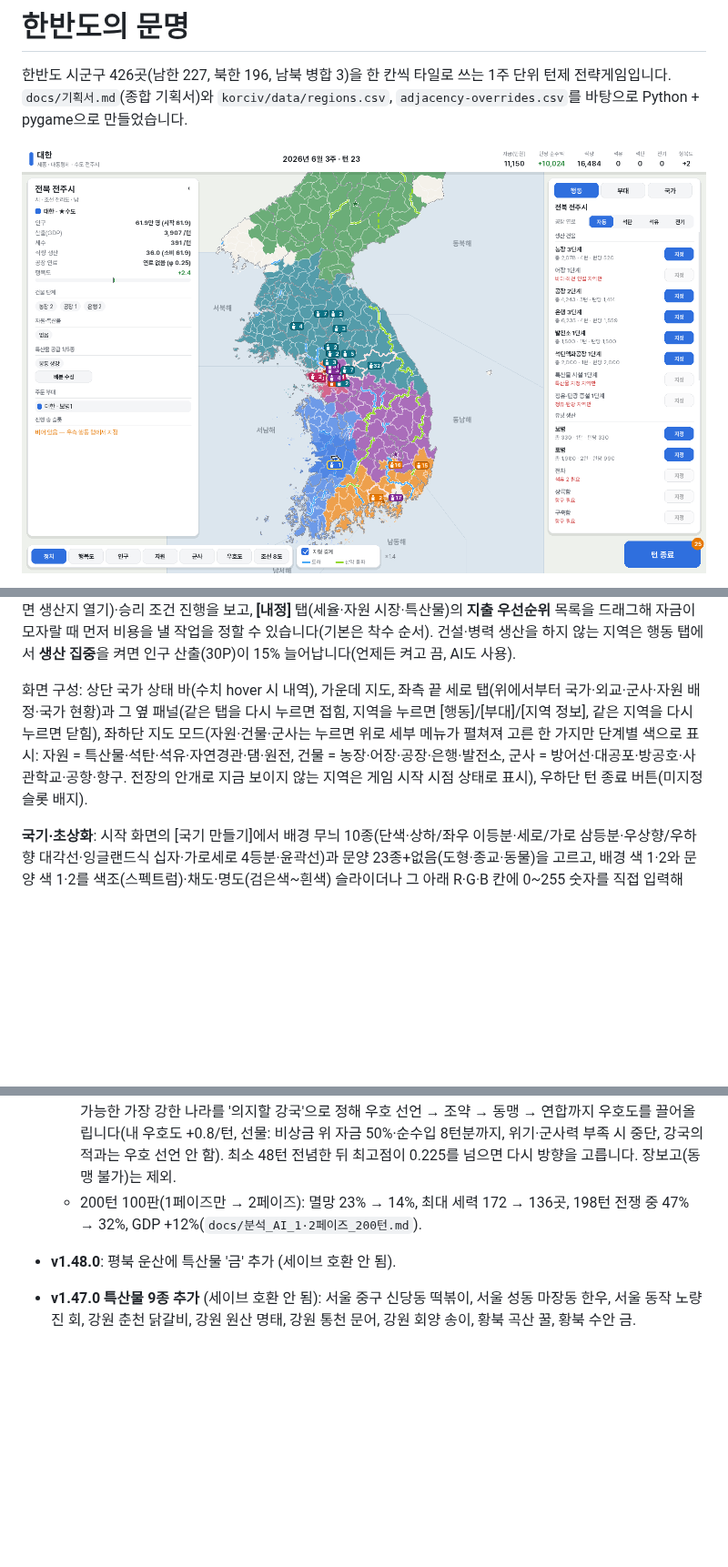
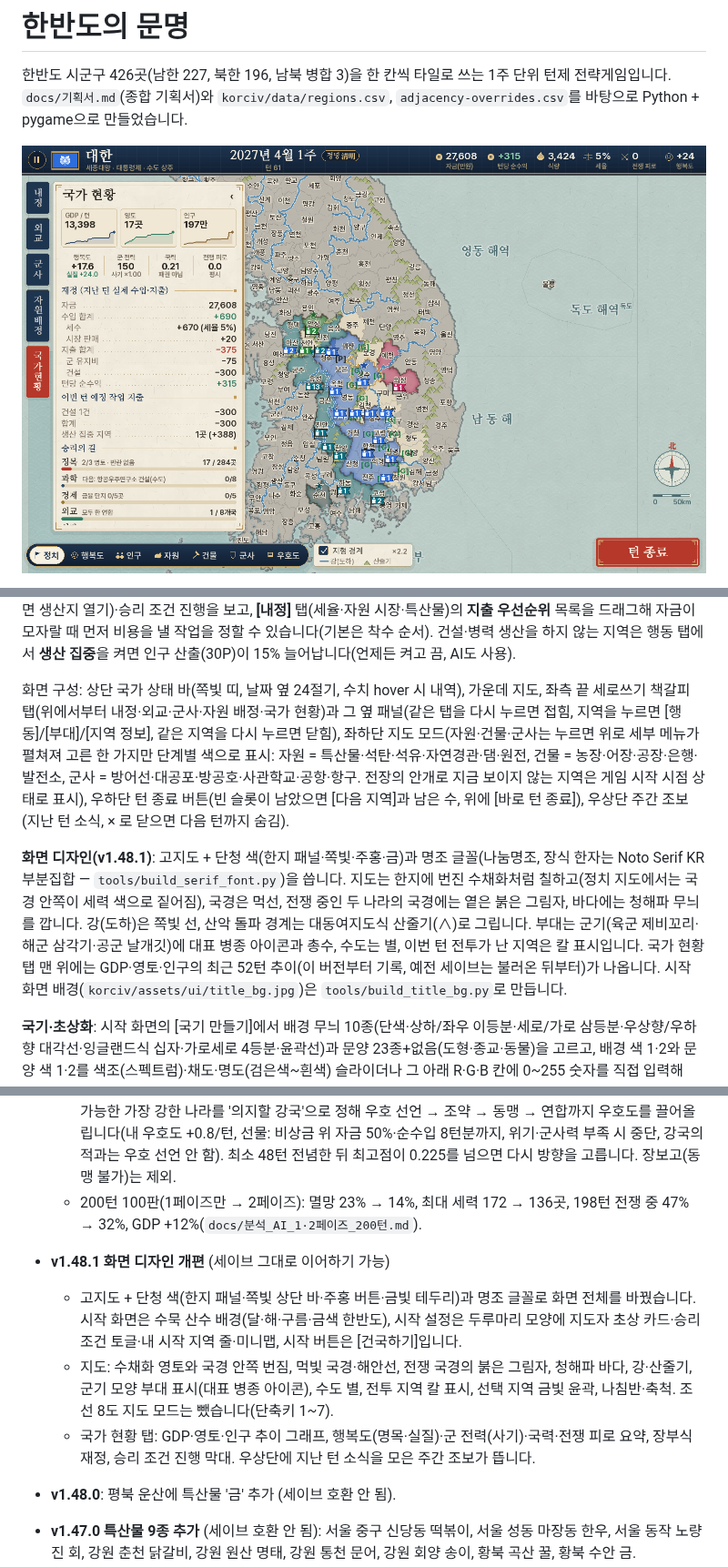
Before and after one commit to dehaka0508-ctrl/kor_civ, a Markdown page: README.md, 3 parts joined by grey strips. Shown at 91% size. Rendered like a GitHub page; pictures changed too: docs/screenshot.png; blank space fills up the shorter version.

```diff
--- a/README.md
+++ b/README.md
@@ -62,8 +62,14 @@ python -m pytest                      # 테스트 (pytest 필요)
 **[내정]** 탭(세율·자원 시장·특산물)의 **지출 우선순위** 목록을 드래그해 자금이 모자랄 때 먼저 비용을 낼 작업을 정할 수 있습니다(기본은 착수 순서).
 건설·병력 생산을 하지 않는 지역은 행동 탭에서 **생산 집중**을 켜면 인구 산출(30P)이 15% 늘어납니다(언제든 켜고 끔, AI도 사용).
 
-화면 구성: 상단 국가 상태 바(수치 hover 시 내역), 가운데 지도, 좌측 끝 세로 탭(위에서부터 국가·외교·군사·자원 배정·국가 현황)과
-그 옆 패널(같은 탭을 다시 누르면 접힘, 지역을 누르면 [행동]/[부대]/[지역 정보], 같은 지역을 다시 누르면 닫힘), 좌하단 지도 모드(자원·건물·군사는 누르면 위로 세부 메뉴가 펼쳐져 고른 한 가지만 단계별 색으로 표시: 자원 = 특산물·석탄·석유·자연경관·댐·원전, 건물 = 농장·어장·공장·은행·발전소, 군사 = 방어선·대공포·방공호·사관학교·공항·항구. 전장의 안개로 지금 보이지 않는 지역은 게임 시작 시점 상태로 표시), 우하단 턴 종료 버튼(미지정 슬롯 배지).
+화면 구성: 상단 국가 상태 바(쪽빛 띠, 날짜 옆 24절기, 수치 hover 시 내역), 가운데 지도, 좌측 끝 세로쓰기 책갈피 탭(위에서부터 내정·외교·군사·자원 배정·국가 현황)과
+그 옆 패널(같은 탭을 다시 누르면 접힘, 지역을 누르면 [행동]/[부대]/[지역 정보], 같은 지역을 다시 누르면 닫힘), 좌하단 지도 모드(자원·건물·군사는 누르면 위로 세부 메뉴가 펼쳐져 고른 한 가지만 단계별 색으로 표시: 자원 = 특산물·석탄·석유·자연경관·댐·원전, 건물 = 농장·어장·공장·은행·발전소, 군사 = 방어선·대공포·방공호·사관학교·공항·항구. 전장의 안개로 지금 보이지 않는 지역은 게임 시작 시점 상태로 표시), 우하단 턴 종료 버튼(빈 슬롯이 남았으면 [다음 지역]과 남은 수, 위에 [바로 턴 종료]), 우상단 주간 조보(지난 턴 소식, × 로 닫으면 다음 턴까지 숨김).
+
+**화면 디자인(v1.48.1)**: 고지도 + 단청 색(한지 패널·쪽빛·주홍·금)과 명조 글꼴(나눔명조, 장식 한자는 Noto Serif KR 부분집합 — `tools/build_serif_font.py`)을 씁니다.
+지도는 한지에 번진 수채화처럼 칠하고(정치 지도에서는 국경 안쪽이 세력 색으로 짙어짐), 국경은 먹선, 전쟁 중인 두 나라의 국경에는 옅은 붉은 그림자, 바다에는 청해파 무늬를 깝니다.
+강(도하)은 쪽빛 선, 산악 돌파 경계는 대동여지도식 산줄기(∧)로 그립니다. 부대는 군기(육군 제비꼬리·해군 삼각기·공군 날개깃)에 대표 병종 아이콘과 총수, 수도는 별, 이번 턴 전투가 난 지역은 칼 표시입니다.
+국가 현황 탭 맨 위에는 GDP·영토·인구의 최근 52턴 추이(이 버전부터 기록, 예전 세이브는 불러온 뒤부터)가 나옵니다.
+시작 화면 배경(`korciv/assets/ui/title_bg.jpg`)은 `tools/build_title_bg.py`로 만듭니다.
 
 **국기·초상화**: 시작 화면의 [국기 만들기]에서 배경 무늬 10종(단색·상하/좌우 이등분·세로/가로 삼등분·우상향/우하향 대각선·잉글랜드식 십자·가로세로 4등분·윤곽선)과 문양 23종+없음(도형·종교·동물)을 고르고, 배경 색 1·2와 문양 색 1·2를 색조(스펙트럼)·채도·명도(검은색~흰색) 슬라이더나 그 아래 R·G·B 칸에 0~255 숫자를 직접 입력해(Enter로 슬라이더에 반영, 255를 넘으면 255, 숫자가 아니면 0) 정해 국기를 만듭니다(배경 색 2는 단색이 아닌 배경, 문양 색 2는 태극·도교 태극·꽃 가운데에만 쓰여 그 밖에는 꺼짐). 역사 국기(태극기·인공기·조선 어기·고려 의장기)를 그대로 고를 수도 있습니다. 문양·역사 국기 그림의 출처는 `korciv/assets/CREDITS.md`. AI·반란 세력은 세력 색으로 정해진 기본 국기를 씁니다(`korciv/flags.py`). 지도자 초상화는 `korciv/assets/portraits/<지도자 키>.png`(지도자 키는 3글자, 예: 세종대왕 `sej.png`)(세로 3:4, 권장 600×800)를 넣으면 시작 화면과 외교 탭에 나오고, 없으면 빈 틀이 나옵니다(파일명 목록: `korciv/assets/portraits/README.md`).
 
@@ -263,6 +269,10 @@ python -m pytest                      # 테스트 (pytest 필요)
   - *우방*: 국경을 맞댄 나라가 2곳 이상이면(v1.22.2부터 약소국이 아니어도) 한 나라를 골라 우호 선언 → 선물로 불가침 문턱까지 끌어올립니다(포위·전선 이중화 방지). 우방은 비난·공격하지 않습니다. 모든 AI는 이웃이 많을수록 이웃과의 우호 선언을 더 자주, 더 먼저 고릅니다.
   - *어느 쪽도 유리하지 않으면(v1.22.1)*: 외교를 뺀 세 방향 최고점이 0.18 미만(v1.23.0부터, 판단의 하위 약 10%, 주로 약소국)이면 자포자기하지 않고 외교승리를 노립니다. 만나 본 나라 중 전쟁 중이 아니고 동맹이 가능한 가장 강한 나라를 '의지할 강국'으로 정해 우호 선언 → 조약 → 동맹 → 연합까지 우호도를 끌어올립니다(내 우호도 +0.8/턴, 선물: 비상금 위 자금 50%·순수입 8턴분까지, 위기·군사력 부족 시 중단, 강국의 적과는 우호 선언 안 함). 최소 48턴 전념한 뒤 최고점이 0.225를 넘으면 다시 방향을 고릅니다. 장보고(동맹 불가)는 제외.
   - 200턴 100판(1페이즈만 → 2페이즈): 멸망 23% → 14%, 최대 세력 172 → 136곳, 198턴 전쟁 중 47% → 32%, GDP +12%(`docs/분석_AI_1·2페이즈_200턴.md`).
+- **v1.48.1 화면 디자인 개편** (세이브 그대로 이어하기 가능)
+  - 고지도 + 단청 색(한지 패널·쪽빛 상단 바·주홍 버튼·금빛 테두리)과 명조 글꼴로 화면 전체를 바꿨습니다. 시작 화면은 수묵 산수 배경(달·해·구름·금색 한반도), 시작 설정은 두루마리 모양에 지도자 초상 카드·승리 조건 토글·내 시작 지역 줄·미니맵, 시작 버튼은 [건국하기]입니다.
+  - 지도: 수채화 영토와 국경 안쪽 번짐, 먹빛 국경·해안선, 전쟁 국경의 붉은 그림자, 청해파 바다, 강·산줄기, 군기 모양 부대 표시(대표 병종 아이콘), 수도 별, 전투 지역 칼 표시, 선택 지역 금빛 윤곽, 나침반·축척. 조선 8도 지도 모드는 뺐습니다(단축키 1~7).
+  - 국가 현황 탭: GDP·영토·인구 추이 그래프, 행복도(명목·실질)·군 전력(사기)·국력·전쟁 피로 요약, 장부식 재정, 승리 조건 진행 막대. 우상단에 지난 턴 소식을 모은 주간 조보가 뜹니다.
 - **v1.48.0**: 평북 운산에 특산물 '금' 추가 (세이브 호환 안 됨).
 - **v1.47.0 특산물 9종 추가** (세이브 호환 안 됨): 서울 중구 신당동 떡볶이, 서울 성동 마장동 한우, 서울 동작 노량진 회, 강원 춘천 닭갈비, 강원 원산 명태, 강원 통천 문어, 강원 회양 송이, 황북 곡산 꿀, 황북 수안 금.
 - **v1.46.0 잉여 식량·화면 정리** (세이브 호환 안 됨)
```
Also changed, not shown: other parts of README.md (+2 -2 lines), korciv/assets/ui/title_bg.jpg (added), 16 other files.
